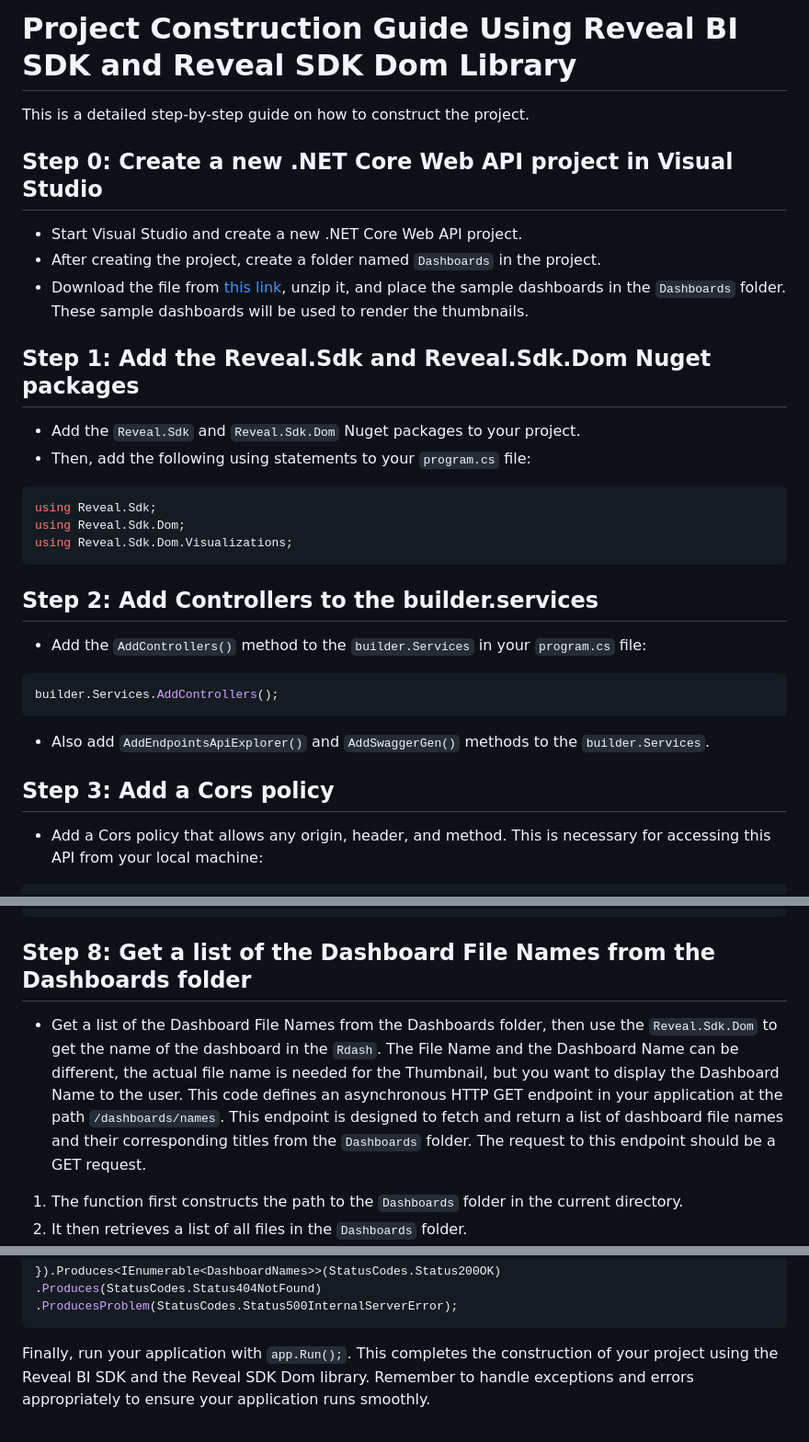
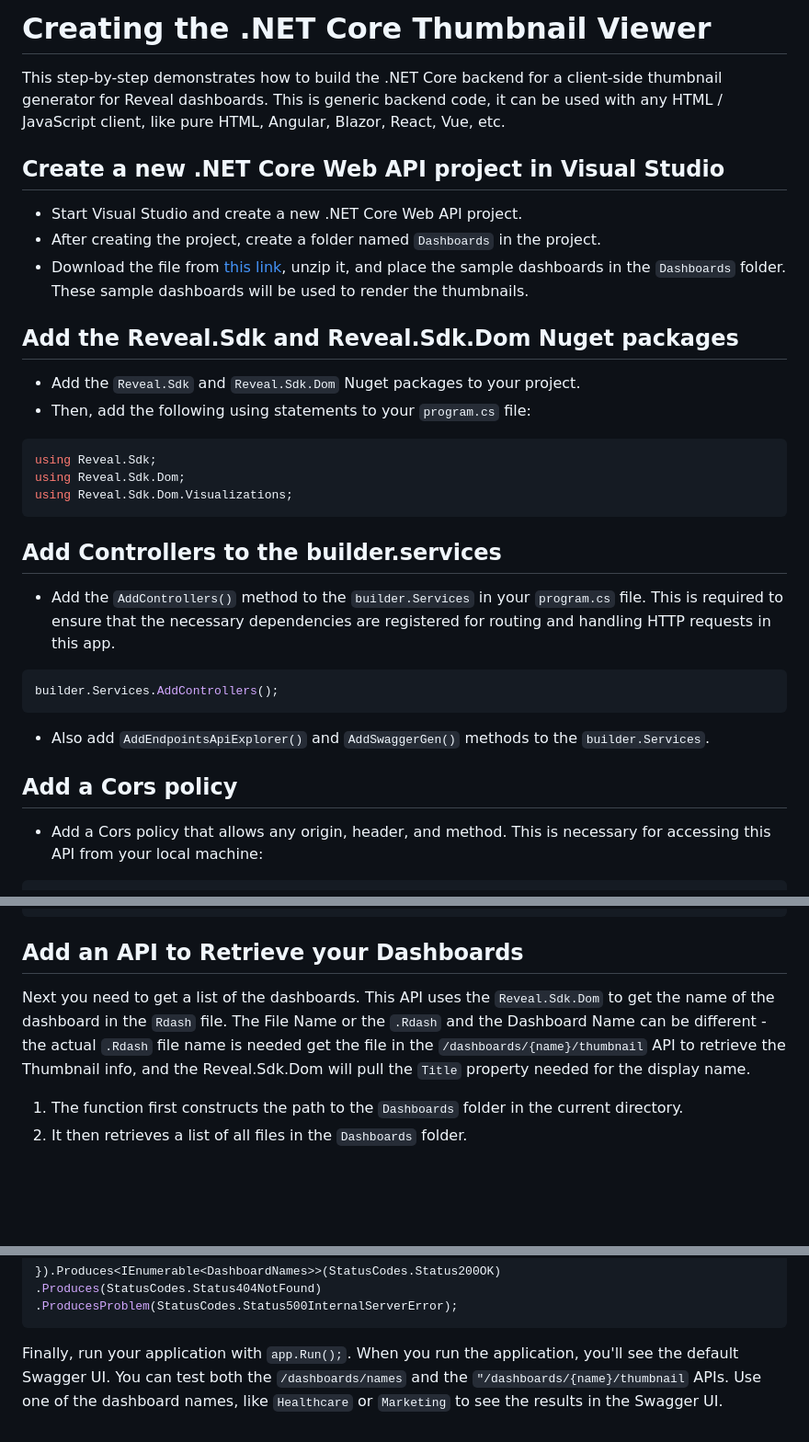
Before and after one commit to jberes/ThumbnailBuilder, a Markdown page: net-core/readme.md, 3 parts joined by grey strips. Shown at 92% size. Drawn GitHub-style; blank space fills up the shorter version.

````diff
--- a/net-core/readme.md
+++ b/net-core/readme.md
@@ -1,15 +1,15 @@
 
-# Project Construction Guide Using Reveal BI SDK and Reveal SDK Dom Library
+# Creating the .NET Core Thumbnail Viewer
 
-This is a detailed step-by-step guide on how to construct the project.
+This step-by-step demonstrates how to build the .NET Core backend for a client-side thumbnail generator for Reveal dashboards.  This is generic backend code, it can be used with any HTML / JavaScript client, like pure HTML, Angular, Blazor, React, Vue, etc.
 
-## Step 0: Create a new .NET Core Web API project in Visual Studio
+## Create a new .NET Core Web API project in Visual Studio
 
 - Start Visual Studio and create a new .NET Core Web API project.
 - After creating the project, create a folder named `Dashboards` in the project.
 - Download the file from [this link](https://github.com/jberes/ThumbnailBuilder/blob/main/Dashboards.zip), unzip it, and place the sample dashboards in the `Dashboards` folder. These sample dashboards will be used to render the thumbnails.
 
-## Step 1: Add the Reveal.Sdk and Reveal.Sdk.Dom Nuget packages
+## Add the Reveal.Sdk and Reveal.Sdk.Dom Nuget packages
 
 - Add the `Reveal.Sdk` and `Reveal.Sdk.Dom` Nuget packages to your project.
 - Then, add the following using statements to your `program.cs` file:
@@ -20,17 +20,16 @@ using Reveal.Sdk.Dom;
 using Reveal.Sdk.Dom.Visualizations;
 ```
 
-## Step 2: Add Controllers to the builder.services
+## Add Controllers to the builder.services
 
-- Add the `AddControllers()` method to the `builder.Services` in your `program.cs` file:
+- Add the `AddControllers()` method to the `builder.Services` in your `program.cs` file.  This is required to ensure that the necessary dependencies are registered for routing and handling HTTP requests in this app.
 
 ```csharp
 builder.Services.AddControllers();
 ```
-
 - Also add `AddEndpointsApiExplorer()` and `AddSwaggerGen()` methods to the `builder.Services`.
 
-## Step 3: Add a Cors policy
+## Add a Cors policy
 
 - Add a Cors policy that allows any origin, header, and method. This is necessary for accessing this API from your local machine:
 
@@ -108,9 +105,9 @@ app.MapGet("/dashboards/{name}/thumbnail", async (string name) =>
 });
 ```
 
-## Step 8: Get a list of the Dashboard File Names from the Dashboards folder
+## Add an API to Retrieve your Dashboards
 
-- Get a list of the Dashboard File Names from the Dashboards folder, then use the `Reveal.Sdk.Dom` to get the name of the dashboard in the `Rdash`. The File Name and the Dashboard Name can be different, the actual file name is needed for the Thumbnail, but you want to display the Dashboard Name to the user.  This code defines an asynchronous HTTP GET endpoint in your application at the path `/dashboards/names`. This endpoint is designed to fetch and return a list of dashboard file names and their corresponding titles from the `Dashboards` folder. The request to this endpoint should be a GET request.
+Next you need to get a list of the dashboards.  This API uses the `Reveal.Sdk.Dom` to get the name of the dashboard in the `Rdash` file.  The File Name or the `.Rdash` and the Dashboard Name can be different - the actual `.Rdash` file name is needed get the file in the `/dashboards/{name}/thumbnail` API to retrieve the Thumbnail info, and the Reveal.Sdk.Dom will pull the `Title` property needed for the display name.
 
 1. The function first constructs the path to the `Dashboards` folder in the current directory.
 2. It then retrieves a list of all files in the `Dashboards` folder.
@@ -166,4 +163,4 @@ app.MapGet("/dashboards/names", () =>
 .ProducesProblem(StatusCodes.Status500InternalServerError);
 ```
 
-Finally, run your application with `app.Run();`. This completes the construction of your project using the Reveal BI SDK and the Reveal SDK Dom library. Remember to handle exceptions and errors appropriately to ensure your application runs smoothly.
+Finally, run your application with `app.Run();`. When you run the application, you'll see the default Swagger UI.  You can test both the `/dashboards/names` and the `"/dashboards/{name}/thumbnail` APIs.  Use one of the dashboard names, like `Healthcare` or `Marketing` to see the results in the Swagger UI.
````
Also changed, not shown: other parts of net-core/readme.md (+5 -7 lines).
